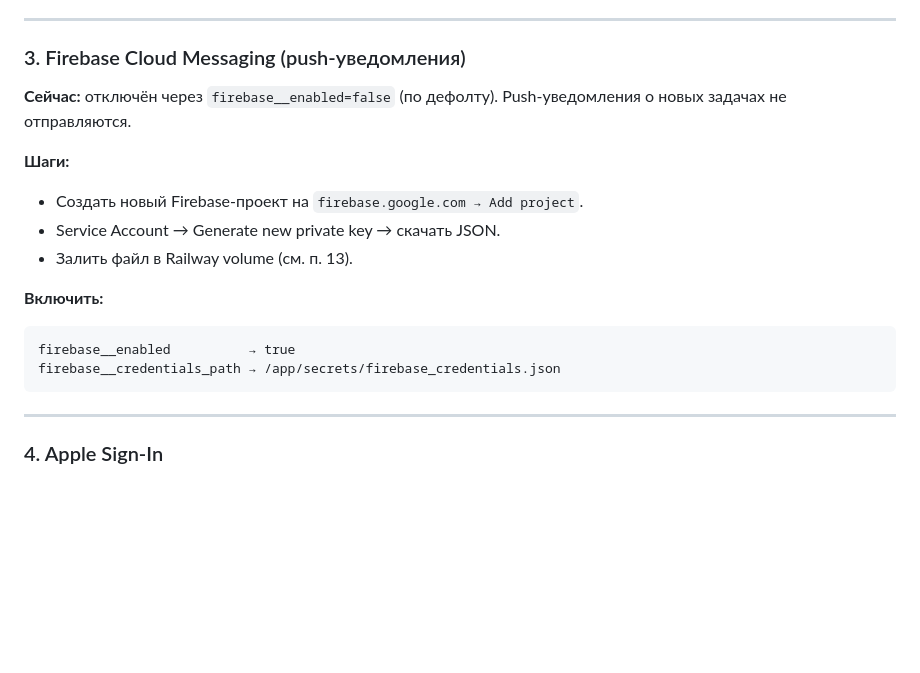
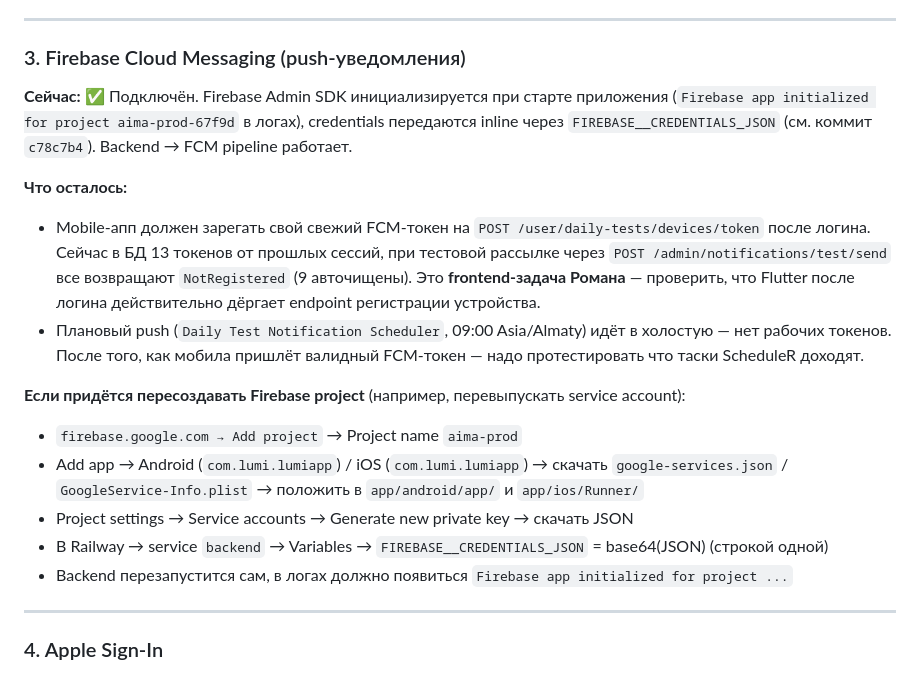
Before and after one commit to ppechkin574-art/backend, a Markdown page: TECH_DEBT.md, the part around the change. GitHub-like rendering; blank space fills up the shorter version.

Commit message:
docs: actualize Firebase section in TECH_DEBT after smoke test
Backend → FCM pipeline is now confirmed working: admin push test endpoint
hit the API, Firebase Admin SDK called messaging.send_each_for_multicast,
9 stale tokens were auto-cleaned out of 13. Pending issue is purely on
the mobile side — Flutter app must POST its FCM token to
/user/daily-tests/devices/token after login.

Co-Authored-By: Claude Opus 4.7 (1M context) <noreply@anthropic.com>

````diff
--- a/TECH_DEBT.md
+++ b/TECH_DEBT.md
@@ -87,18 +87,18 @@ keycloak__open_id__CLIENT_SECRET_KEY → (реальный из Keycloak)
 
 ### 3. Firebase Cloud Messaging (push-уведомления)
 
-**Сейчас:** отключён через `firebase__enabled=false` (по дефолту). Push-уведомления о новых задачах не отправляются.
+**Сейчас:** ✅ Подключён. Firebase Admin SDK инициализируется при старте приложения (`Firebase app initialized for project aima-prod-67f9d` в логах), credentials передаются inline через `FIREBASE__CREDENTIALS_JSON` (см. коммит `c78c7b4`). Backend → FCM pipeline работает.
 
-**Шаги:**
-- Создать новый Firebase-проект на `firebase.google.com → Add project`.
-- Service Account → Generate new private key → скачать JSON.
-- Залить файл в Railway volume (см. п. 13).
+**Что осталось:**
+- Mobile-апп должен зарегать свой свежий FCM-токен на `POST /user/daily-tests/devices/token` после логина. Сейчас в БД 13 токенов от прошлых сессий, при тестовой рассылке через `POST /admin/notifications/test/send` все возвращают `NotRegistered` (9 авточищены). Это **frontend-задача Романа** — проверить, что Flutter после логина действительно дёргает endpoint регистрации устройства.
+- Плановый push (`Daily Test Notification Scheduler`, 09:00 Asia/Almaty) идёт в холостую — нет рабочих токенов. После того, как мобила пришлёт валидный FCM-токен — надо протестировать что таски ScheduleR доходят.
 
-**Включить:**
-```
-firebase__enabled          → true
-firebase__credentials_path → /app/secrets/firebase_credentials.json
-```
+**Если придётся пересоздавать Firebase project** (например, перевыпускать service account):
+- `firebase.google.com → Add project` → Project name `aima-prod`
+- Add app → Android (`com.lumi.lumiapp`) / iOS (`com.lumi.lumiapp`) → скачать `google-services.json` / `GoogleService-Info.plist` → положить в `app/android/app/` и `app/ios/Runner/`
+- Project settings → Service accounts → Generate new private key → скачать JSON
+- В Railway → service `backend` → Variables → `FIREBASE__CREDENTIALS_JSON` = base64(JSON) (строкой одной)
+- Backend перезапустится сам, в логах должно появиться `Firebase app initialized for project ...`
 
 ---
 
````
